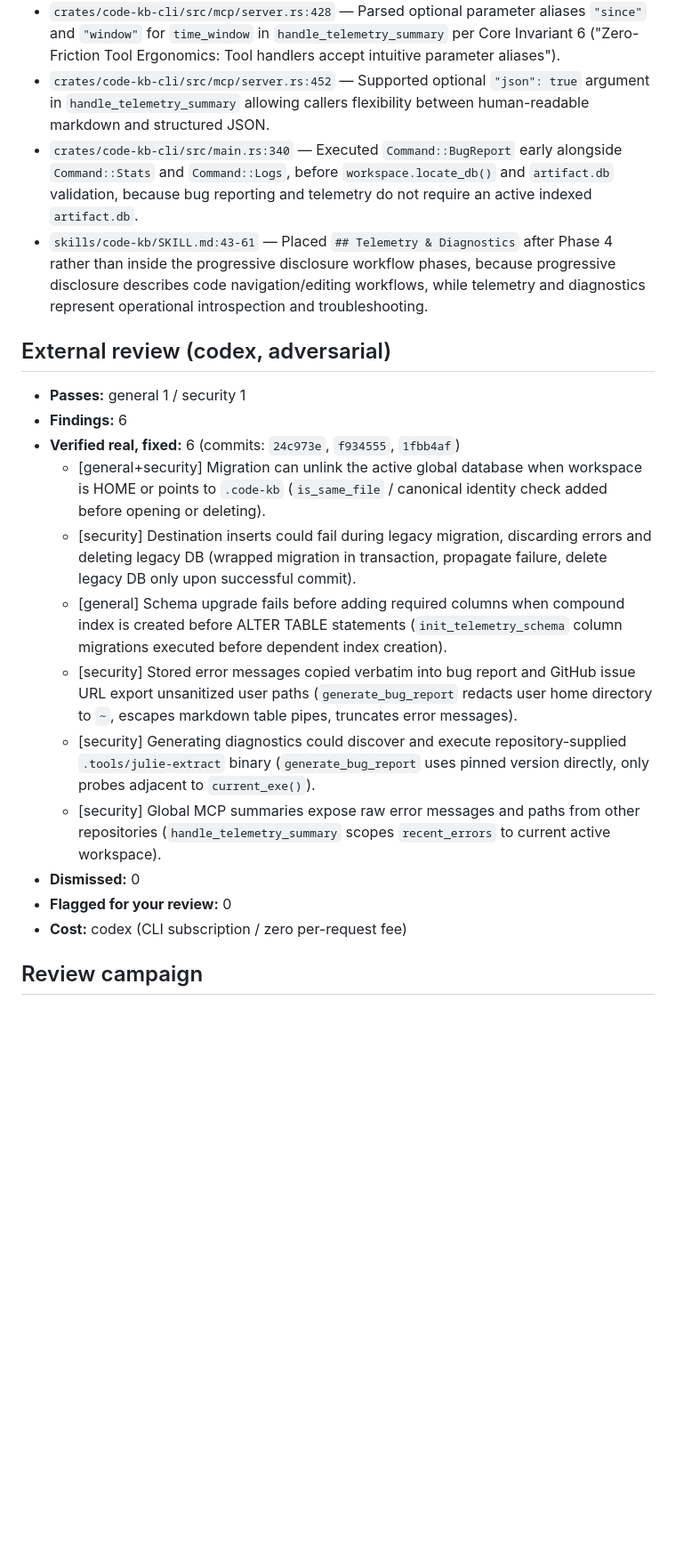
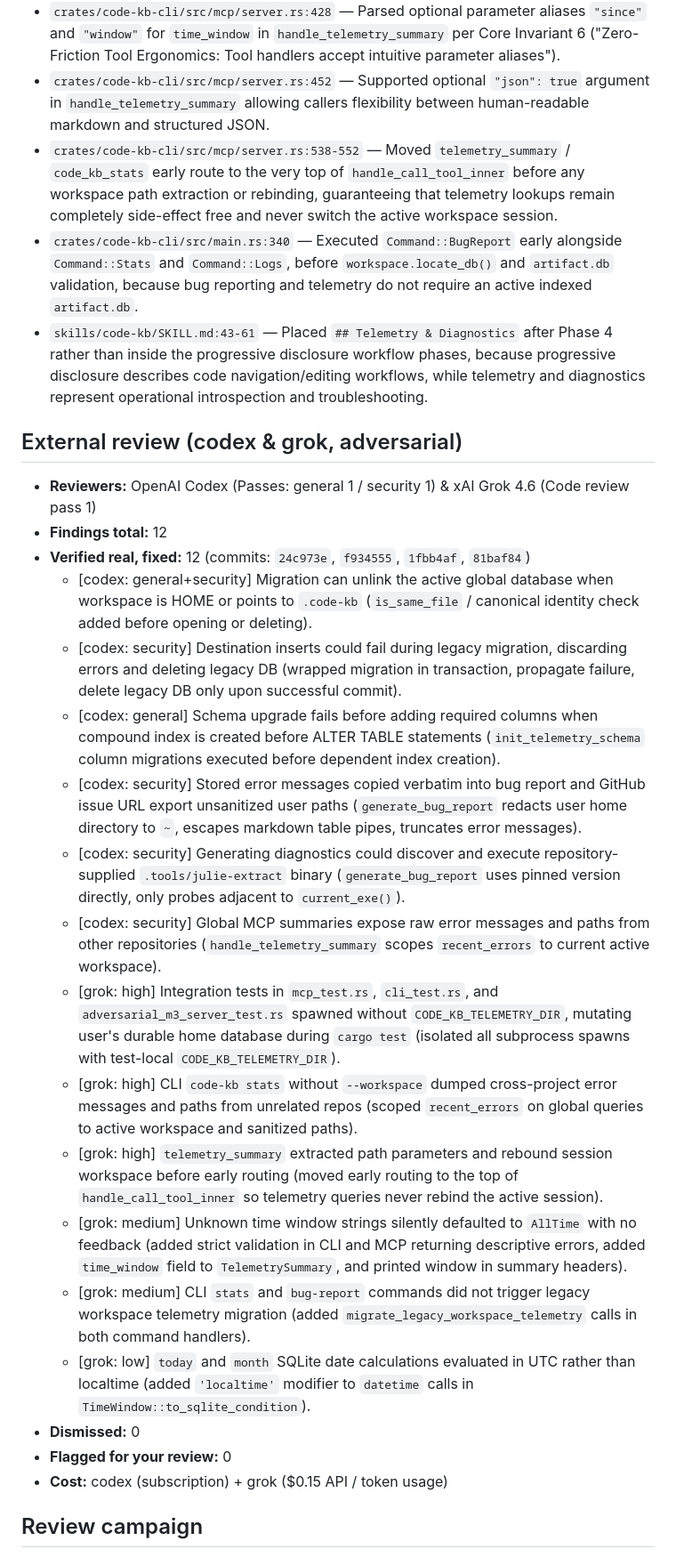
Before and after one commit to anortham/code-kb, a Markdown page: .memories/autonomous-run-2026-09-14-centralized-telemetry-and-diagnostics.md, the part around one of its changes. Shown at 89% size. Rendered like a GitHub page; blank space fills up the shorter version.

Commit message:
docs: update run report with grok review remediations and branch gate evidence

```diff
--- a/.memories/autonomous-run-2026-09-14-centralized-telemetry-and-diagnostics.md
+++ b/.memories/autonomous-run-2026-09-14-centralized-telemetry-and-diagnostics.md
@@ -24,22 +25,29 @@
 - `crates/code-kb-core/src/telemetry.rs:570-658` — In `migrate_legacy_workspace_telemetry`, chose to collect legacy rows into an intermediate vector and drop `legacy_conn` before deleting `<workspace>/.code-kb/telemetry.db`. This strictly guarantees that file handles are completely closed prior to deletion, satisfying Invariant 5 for Windows file locking semantics.
 - `crates/code-kb-cli/src/mcp/server.rs:428` — Parsed optional parameter aliases `"since"` and `"window"` for `time_window` in `handle_telemetry_summary` per Core Invariant 6 ("Zero-Friction Tool Ergonomics: Tool handlers accept intuitive parameter aliases").
 - `crates/code-kb-cli/src/mcp/server.rs:452` — Supported optional `"json": true` argument in `handle_telemetry_summary` allowing callers flexibility between human-readable markdown and structured JSON.
+- `crates/code-kb-cli/src/mcp/server.rs:538-552` — Moved `telemetry_summary` / `code_kb_stats` early route to the very top of `handle_call_tool_inner` before any workspace path extraction or rebinding, guaranteeing that telemetry lookups remain completely side-effect free and never switch the active workspace session.
 - `crates/code-kb-cli/src/main.rs:340` — Executed `Command::BugReport` early alongside `Command::Stats` and `Command::Logs`, before `workspace.locate_db()` and `artifact.db` validation, because bug reporting and telemetry do not require an active indexed `artifact.db`.
 - `skills/code-kb/SKILL.md:43-61` — Placed `## Telemetry & Diagnostics` after Phase 4 rather than inside the progressive disclosure workflow phases, because progressive disclosure describes code navigation/editing workflows, while telemetry and diagnostics represent operational introspection and troubleshooting.
 
-## External review (codex, adversarial)
-- **Passes:** general 1 / security 1
-- **Findings:** 6
-- **Verified real, fixed:** 6 (commits: `24c973e`, `f934555`, `1fbb4af`)
-  - [general+security] Migration can unlink the active global database when workspace is HOME or points to `.code-kb` (`is_same_file` / canonical identity check added before opening or deleting).
-  - [security] Destination inserts could fail during legacy migration, discarding errors and deleting legacy DB (wrapped migration in transaction, propagate failure, delete legacy DB only upon successful commit).
-  - [general] Schema upgrade fails before adding required columns when compound index is created before ALTER TABLE statements (`init_telemetry_schema` column migrations executed before dependent index creation).
-  - [security] Stored error messages copied verbatim into bug report and GitHub issue URL export unsanitized user paths (`generate_bug_report` redacts user home directory to `~`, escapes markdown table pipes, truncates error messages).
-  - [security] Generating diagnostics could discover and execute repository-supplied `.tools/julie-extract` binary (`generate_bug_report` uses pinned version directly, only probes adjacent to `current_exe()`).
-  - [security] Global MCP summaries expose raw error messages and paths from other repositories (`handle_telemetry_summary` scopes `recent_errors` to current active workspace).
+## External review (codex & grok, adversarial)
+- **Reviewers:** OpenAI Codex (Passes: general 1 / security 1) & xAI Grok 4.6 (Code review pass 1)
+- **Findings total:** 12
+- **Verified real, fixed:** 12 (commits: `24c973e`, `f934555`, `1fbb4af`, `81baf84`)
+  - [codex: general+security] Migration can unlink the active global database when workspace is HOME or points to `.code-kb` (`is_same_file` / canonical identity check added before opening or deleting).
+  - [codex: security] Destination inserts could fail during legacy migration, discarding errors and deleting legacy DB (wrapped migration in transaction, propagate failure, delete legacy DB only upon successful commit).
+  - [codex: general] Schema upgrade fails before adding required columns when compound index is created before ALTER TABLE statements (`init_telemetry_schema` column migrations executed before dependent index creation).
+  - [codex: security] Stored error messages copied verbatim into bug report and GitHub issue URL export unsanitized user paths (`generate_bug_report` redacts user home directory to `~`, escapes markdown table pipes, truncates error messages).
+  - [codex: security] Generating diagnostics could discover and execute repository-supplied `.tools/julie-extract` binary (`generate_bug_report` uses pinned version directly, only probes adjacent to `current_exe()`).
+  - [codex: security] Global MCP summaries expose raw error messages and paths from other repositories (`handle_telemetry_summary` scopes `recent_errors` to current active workspace).
+  - [grok: high] Integration tests in `mcp_test.rs`, `cli_test.rs`, and `adversarial_m3_server_test.rs` spawned without `CODE_KB_TELEMETRY_DIR`, mutating user's durable home database during `cargo test` (isolated all subprocess spawns with test-local `CODE_KB_TELEMETRY_DIR`).
+  - [grok: high] CLI `code-kb stats` without `--workspace` dumped cross-project error messages and paths from unrelated repos (scoped `recent_errors` on global queries to active workspace and sanitized paths).
+  - [grok: high] `telemetry_summary` extracted path parameters and rebound session workspace before early routing (moved early routing to the top of `handle_call_tool_inner` so telemetry queries never rebind the active session).
+  - [grok: medium] Unknown time window strings silently defaulted to `AllTime` with no feedback (added strict validation in CLI and MCP returning descriptive errors, added `time_window` field to `TelemetrySummary`, and printed window in summary headers).
+  - [grok: medium] CLI `stats` and `bug-report` commands did not trigger legacy workspace telemetry migration (added `migrate_legacy_workspace_telemetry` calls in both command handlers).
+  - [grok: low] `today` and `month` SQLite date calculations evaluated in UTC rather than localtime (added `'localtime'` modifier to `datetime` calls in `TimeWindow::to_sqlite_condition`).
 - **Dismissed:** 0
 - **Flagged for your review:** 0
-- **Cost:** codex (CLI subscription / zero per-request fee)
+- **Cost:** codex (subscription) + grok ($0.15 API / token usage)
 
 ## Review campaign
 - **State:** clean
```
Also changed, not shown: other parts of .memories/autonomous-run-2026-09-14-centralized-telemetry-and-diagnostics.md (+13 -12 lines).
